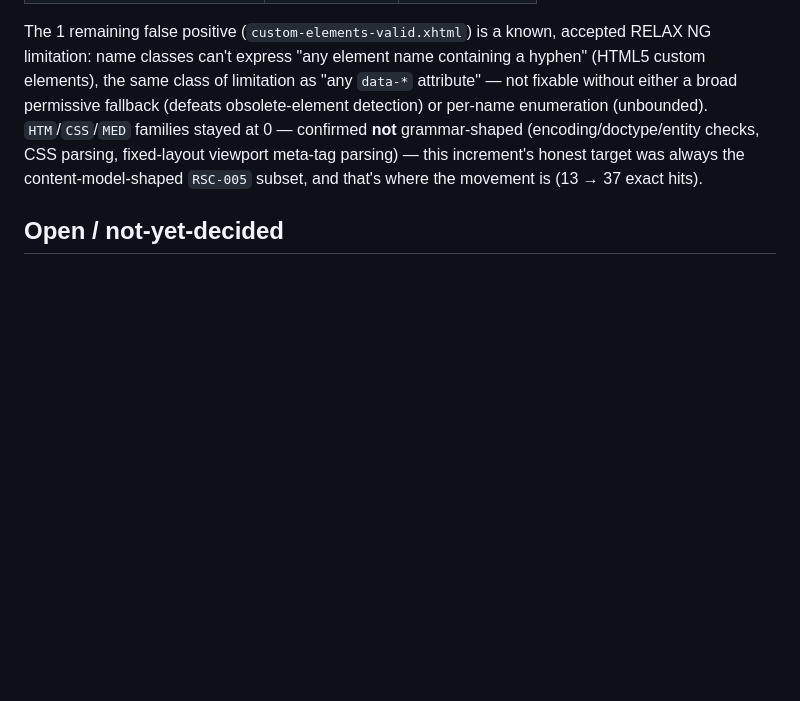
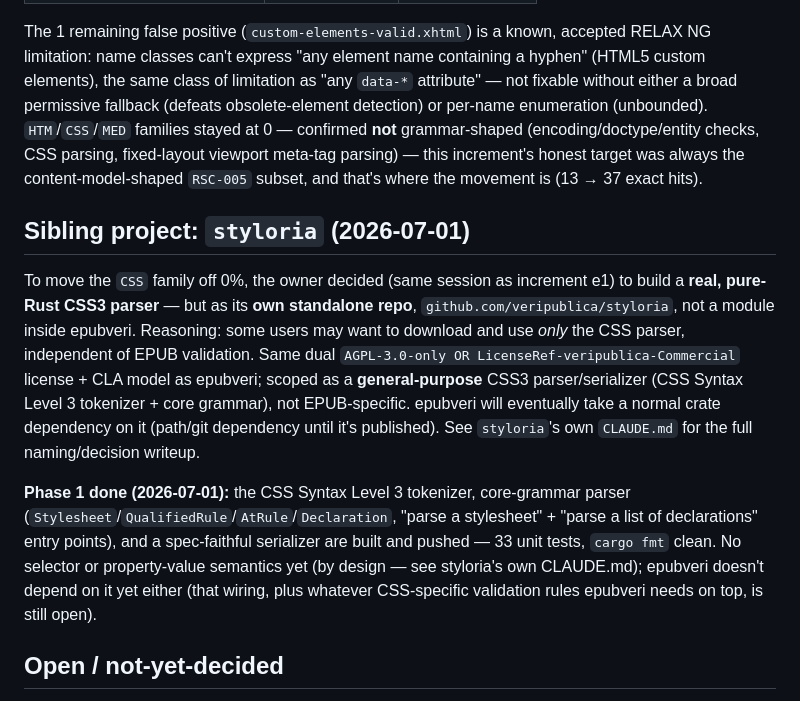
Before and after one commit to veripublica/epubveri, a Markdown page: CLAUDE.md, the part around the change. Drawn GitHub-style; blank space fills up the shorter version.

Commit message:
Cross-reference the new styloria sibling project
Notes the decision to spin CSS parsing out into its own standalone repo
(github.com/veripublica/styloria) instead of an epubveri module, and its
phase-1 status (tokenizer/parser/serializer done, not yet wired into
epubveri).

```diff
--- a/CLAUDE.md
+++ b/CLAUDE.md
@@ -392,6 +392,25 @@ grammar-shaped (encoding/doctype/entity checks, CSS parsing, fixed-layout viewpo
 meta-tag parsing) — this increment's honest target was always the content-model-shaped
 `RSC-005` subset, and that's where the movement is (13 → 37 exact hits).
 
+## Sibling project: `styloria` (2026-07-01)
+
+To move the `CSS` family off 0%, the owner decided (same session as increment e1) to build
+a **real, pure-Rust CSS3 parser** — but as its **own standalone repo**,
+`github.com/veripublica/styloria`, not a module inside epubveri. Reasoning: some users may
+want to download and use *only* the CSS parser, independent of EPUB validation. Same dual
+`AGPL-3.0-only OR LicenseRef-veripublica-Commercial` license + CLA model as epubveri; scoped
+as a **general-purpose** CSS3 parser/serializer (CSS Syntax Level 3 tokenizer + core
+grammar), not EPUB-specific. epubveri will eventually take a normal crate dependency on it
+(path/git dependency until it's published). See `styloria`'s own `CLAUDE.md` for the full
+naming/decision writeup.
+
+**Phase 1 done (2026-07-01):** the CSS Syntax Level 3 tokenizer, core-grammar parser
+(`Stylesheet`/`QualifiedRule`/`AtRule`/`Declaration`, "parse a stylesheet" + "parse a list
+of declarations" entry points), and a spec-faithful serializer are built and pushed —
+33 unit tests, `cargo fmt` clean. No selector or property-value semantics yet (by design —
+see styloria's own CLAUDE.md); epubveri doesn't depend on it yet either (that wiring, plus
+whatever CSS-specific validation rules epubveri needs on top, is still open).
+
 ## Open / not-yet-decided
 - **Trademark clearance SKIPPED (owner decision, 2026-07-01).** Preliminary
   clearance for `veripublica` + `epubveri` (US/USPTO + EU/EUIPO) was on the
```
